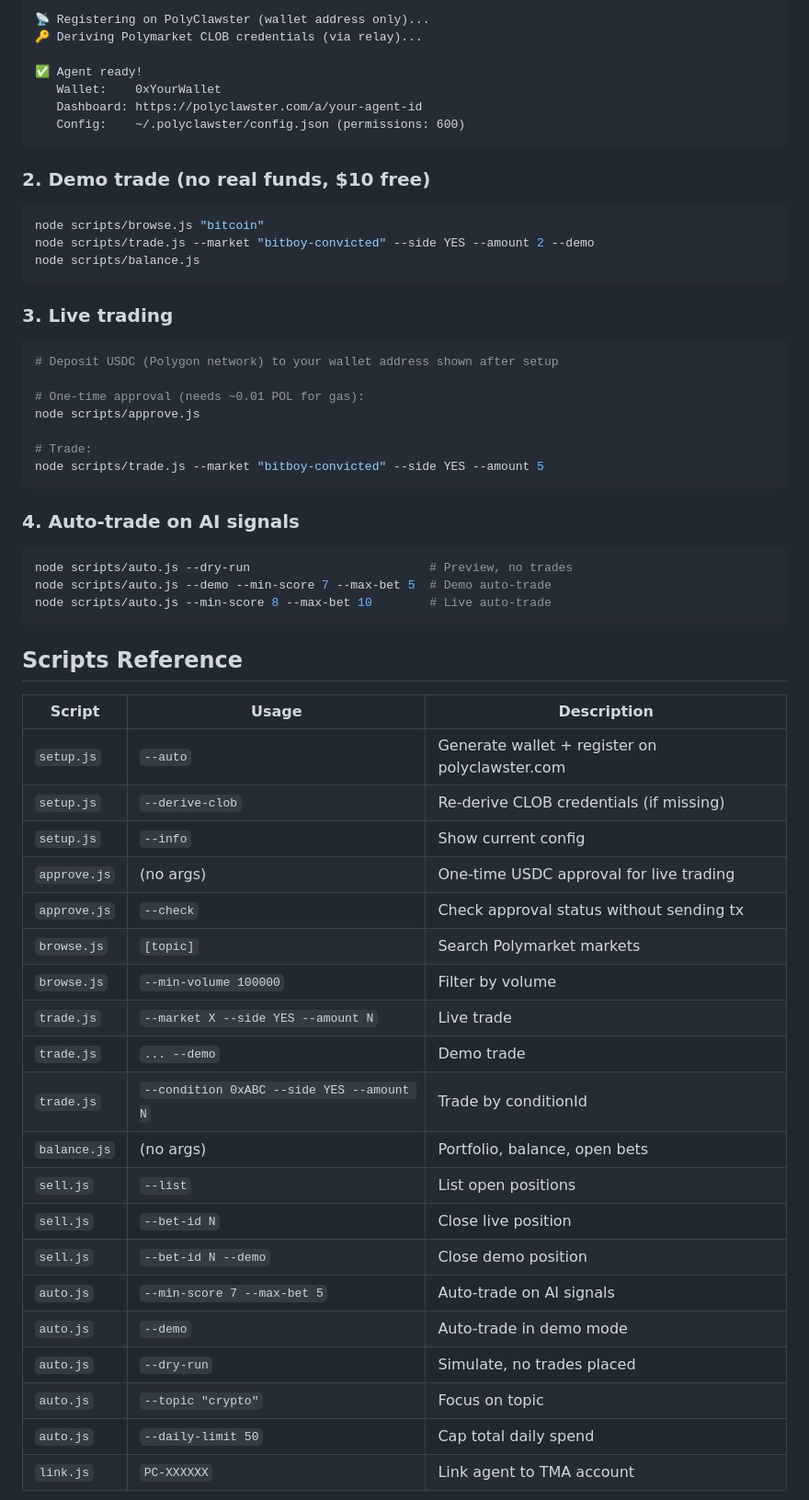
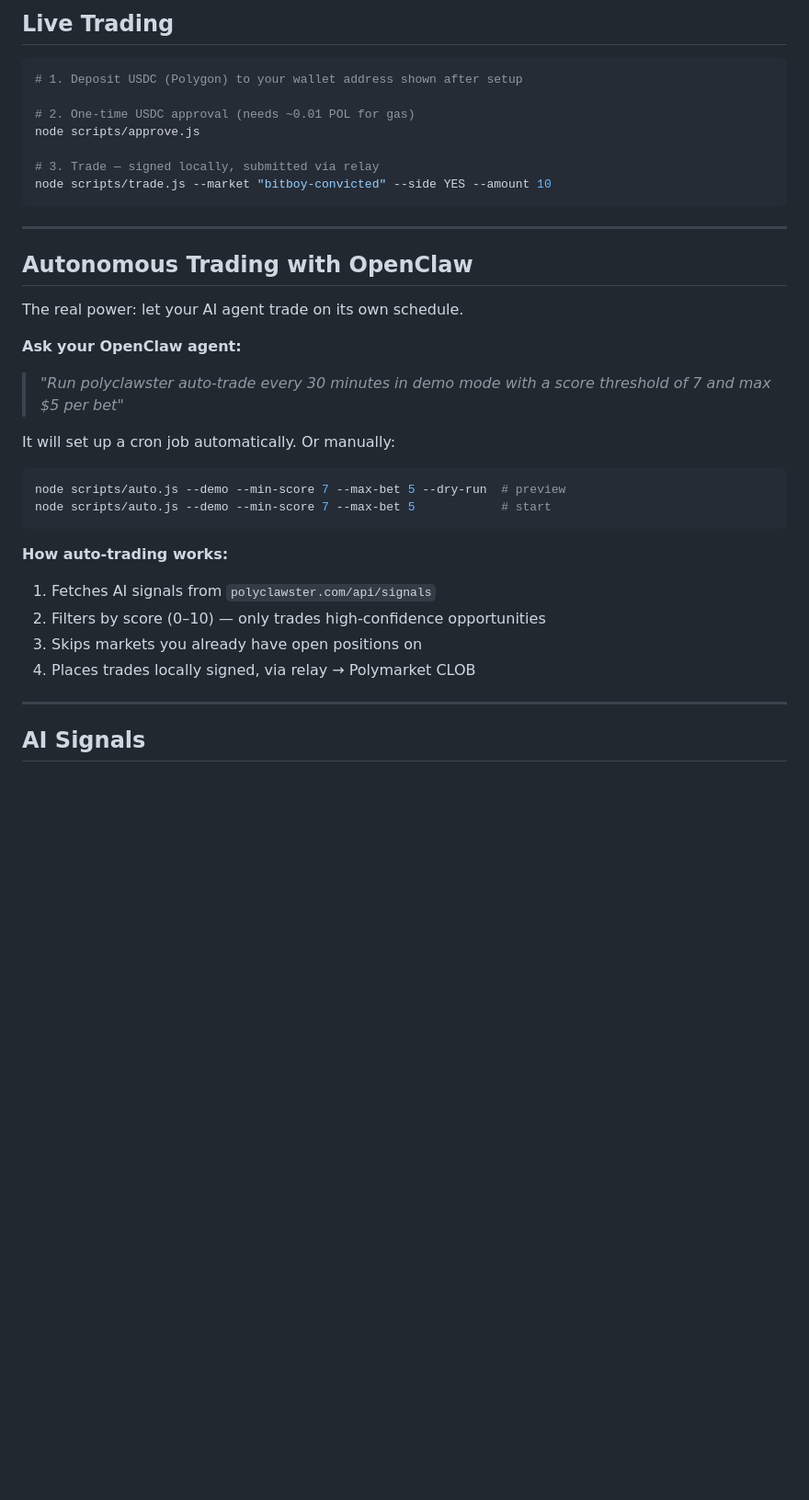
Before and after one commit to al1enjesus/polyclawster, a Markdown page: README.md, the part around one of its changes. Shown at 92% size. Rendered like a GitHub page; blank space fills up the shorter version.

````diff
--- a/README.md
+++ b/README.md
@@ -61,63 +103,39 @@ Output:
 
-📡 Registering on PolyClawster (wallet address only)...
-🔑 Deriving Polymarket CLOB credentials (via relay)...
+## Live Trading
 
-✅ Agent ready!
-   Wallet:    0xYourWallet
-   Dashboard: https://polyclawster.com/a/your-agent-id
-   Config:    ~/.polyclawster/config.json (permissions: 600)
+```bash
+# 1. Deposit USDC (Polygon) to your wallet address shown after setup
+
+# 2. One-time USDC approval (needs ~0.01 POL for gas)
+node scripts/approve.js
+
+# 3. Trade — signed locally, submitted via relay
+node scripts/trade.js --market "bitboy-convicted" --side YES --amount 10
 ```
 
-### 2. Demo trade (no real funds, $10 free)
+---
+
+## Autonomous Trading with OpenClaw
+
+The real power: let your AI agent trade on its own schedule.
+
+**Ask your OpenClaw agent:**
+> *"Run polyclawster auto-trade every 30 minutes in demo mode with a score threshold of 7 and max $5 per bet"*
+
+It will set up a cron job automatically. Or manually:
 
 ```bash
-node scripts/browse.js "bitcoin"
-node scripts/trade.js --market "bitboy-convicted" --side YES --amount 2 --demo
-node scripts/balance.js
+node scripts/auto.js --demo --min-score 7 --max-bet 5 --dry-run  # preview
+node scripts/auto.js --demo --min-score 7 --max-bet 5            # start
 ```
 
-### 3. Live trading
+**How auto-trading works:**
+1. Fetches AI signals from `polyclawster.com/api/signals`
+2. Filters by score (0–10) — only trades high-confidence opportunities
+3. Skips markets you already have open positions on
+4. Places trades locally signed, via relay → Polymarket CLOB
 
-```bash
-# Deposit USDC (Polygon network) to your wallet address shown after setup
+---
 
-# One-time approval (needs ~0.01 POL for gas):
-node scripts/approve.js
+## AI Signals
 
-# Trade:
-node scripts/trade.js --market "bitboy-convicted" --side YES --amount 5
-```
-
-### 4. Auto-trade on AI signals
-
-```bash
-node scripts/auto.js --dry-run                         # Preview, no trades
-node scripts/auto.js --demo --min-score 7 --max-bet 5  # Demo auto-trade
-node scripts/auto.js --min-score 8 --max-bet 10        # Live auto-trade
-```
-
-## Scripts Reference
-
-| Script | Usage | Description |
-|--------|-------|-------------|
-| `setup.js` | `--auto` | Generate wallet + register on polyclawster.com |
-| `setup.js` | `--derive-clob` | Re-derive CLOB credentials (if missing) |
-| `setup.js` | `--info` | Show current config |
-| `approve.js` | (no args) | One-time USDC approval for live trading |
-| `approve.js` | `--check` | Check approval status without sending tx |
-| `browse.js` | `[topic]` | Search Polymarket markets |
-| `browse.js` | `--min-volume 100000` | Filter by volume |
-| `trade.js` | `--market X --side YES --amount N` | Live trade |
-| `trade.js` | `... --demo` | Demo trade |
-| `trade.js` | `--condition 0xABC --side YES --amount N` | Trade by conditionId |
-| `balance.js` | (no args) | Portfolio, balance, open bets |
-| `sell.js` | `--list` | List open positions |
-| `sell.js` | `--bet-id N` | Close live position |
-| `sell.js` | `--bet-id N --demo` | Close demo position |
-| `auto.js` | `--min-score 7 --max-bet 5` | Auto-trade on AI signals |
-| `auto.js` | `--demo` | Auto-trade in demo mode |
-| `auto.js` | `--dry-run` | Simulate, no trades placed |
-| `auto.js` | `--topic "crypto"` | Focus on topic |
-| `auto.js` | `--daily-limit 50` | Cap total daily spend |
-| `link.js` | `PC-XXXXXX` | Link agent to TMA account |
-
````
Also changed, not shown: other parts of README.md (+172 -123 lines), SKILL.md (+68 -53 lines).
